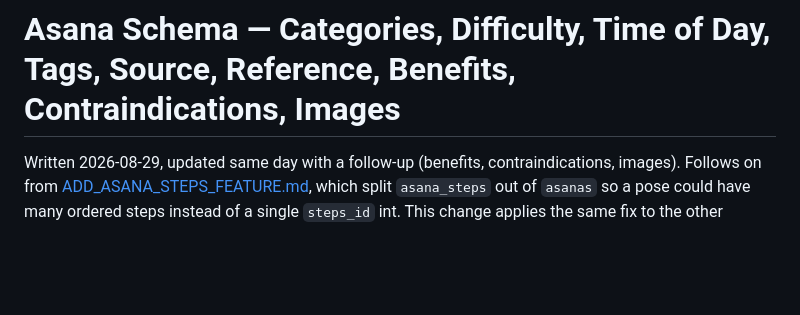
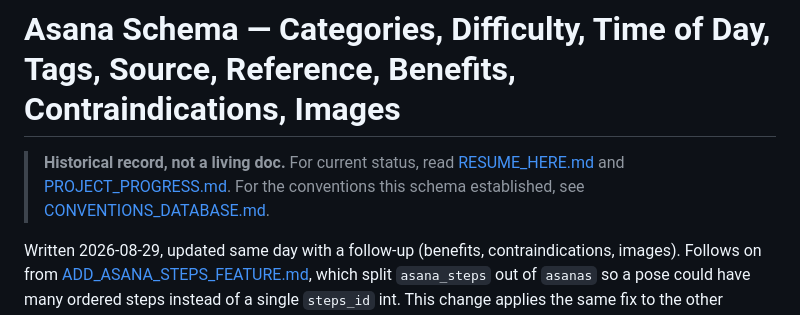
Before and after one commit to SannatKumar/yoga-website, a Markdown page: docs/DATABASE_SCHEMA_ASANAS.md, the part around the change. Rendered like a GitHub page; blank space fills up the shorter version.

Commit message:
Added Recent Updates on Project Plan and Findings

```diff
--- a/docs/DATABASE_SCHEMA_ASANAS.md
+++ b/docs/DATABASE_SCHEMA_ASANAS.md
@@ -1,4 +1,8 @@
 # Asana Schema — Categories, Difficulty, Time of Day, Tags, Source, Reference, Benefits, Contraindications, Images
+
+> **Historical record, not a living doc.** For current status, read
+> [RESUME_HERE.md](RESUME_HERE.md) and [PROJECT_PROGRESS.md](PROJECT_PROGRESS.md). For the
+> conventions this schema established, see [CONVENTIONS_DATABASE.md](CONVENTIONS_DATABASE.md).
 
 Written 2026-08-29, updated same day with a follow-up (benefits,
 contraindications, images). Follows on from
```
Also changed, not shown: docs/CONTENT_EXTRACTION_STATUS.md (+4 -0 lines).
